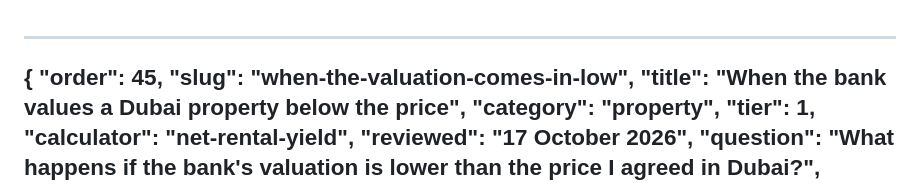
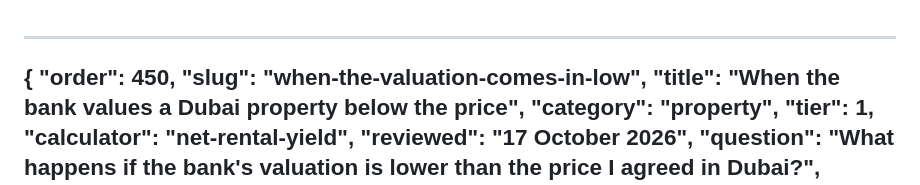
Before and after one commit to Solimanhossameldin/investments-playbook, a Markdown page: content/playbooks/when-the-valuation-comes-in-low.md, the part around the change. Drawn GitHub-style.

Commit message:
Give the valuation page an order of its own
It shipped on 17 October with order 45, which cash-and-short-bonds
already had. contenttest asserts that orders are unique, so the whole
suite aborted on its first script and nothing after it ran. The page
also sorted into the middle of the library rather than at the end of
it. 450 follows refinancing-a-dubai-mortgage at 445, which is where it
was meant to sit as that page's companion.

Co-Authored-By: Claude Opus 5 <noreply@anthropic.com>
Claude-Session: https://claude.ai/code/session_01V3pKkZpz2oaHbrNNt4sZA1

```diff
--- a/content/playbooks/when-the-valuation-comes-in-low.md
+++ b/content/playbooks/when-the-valuation-comes-in-low.md
@@ -1,6 +1,6 @@
 ---
 {
-  "order": 45,
+  "order": 450,
   "slug": "when-the-valuation-comes-in-low",
   "title": "When the bank values a Dubai property below the price",
   "category": "property",
```
